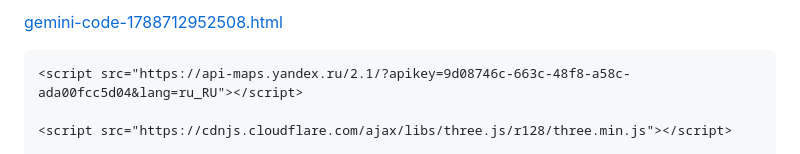
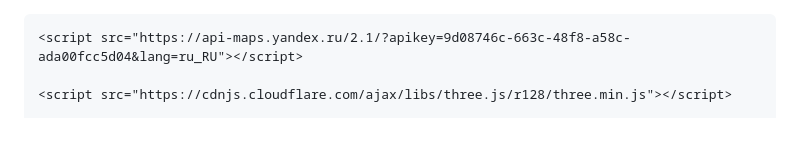
Before and after one commit to lovedoraandjworld-hub/ethnograph, a Markdown page: README.md, the part around the change. Drawn GitHub-style.

```diff
--- a/README.md
+++ b/README.md
@@ -1,5 +1,4 @@
-[gemini-code-1788712952508.html](https://github.com/user-attachments/files/31883781/gemini-code-1788712952508.html)
-<!DOCTYPE html>
+
 <html lang="ru">
 <head>
     <meta charset="UTF-8" />
```
